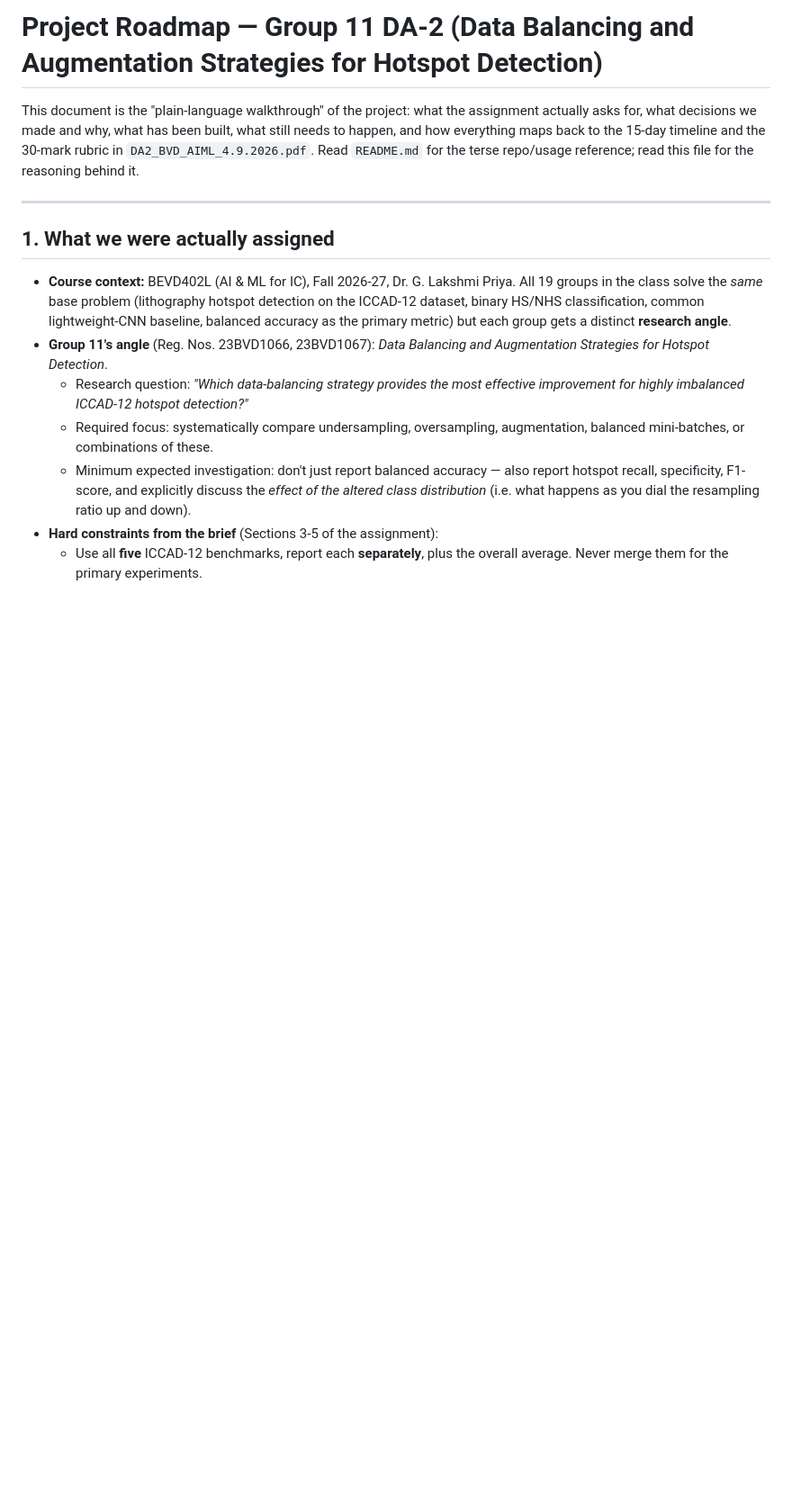
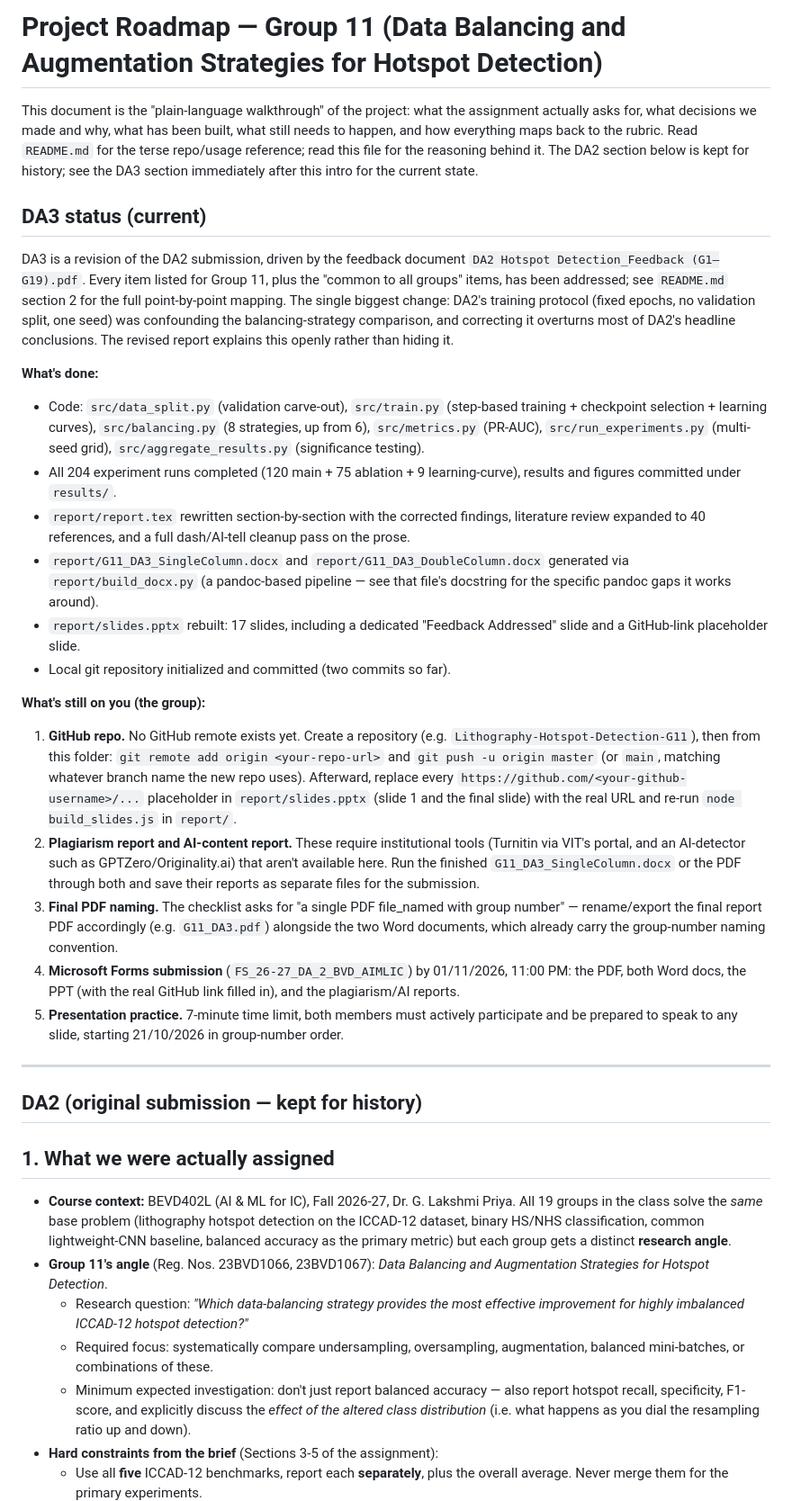
Before and after one commit to Nukebyt/Data-Balancing-For-Hotspot-Detection, a Markdown page: ROADMAP.md, the part around the change. Shown at 90% size. Rendered like a GitHub page; blank space fills up the shorter version.

Commit message:
Update ROADMAP.md with DA3 status and remaining manual steps

```diff
--- a/ROADMAP.md
+++ b/ROADMAP.md
@@ -1,13 +1,69 @@
-# Project Roadmap — Group 11 DA-2 (Data Balancing and Augmentation Strategies for Hotspot Detection)
+# Project Roadmap — Group 11 (Data Balancing and Augmentation Strategies for Hotspot Detection)
 
 This document is the "plain-language walkthrough" of the project: what the
 assignment actually asks for, what decisions we made and why, what has been
 built, what still needs to happen, and how everything maps back to the
-15-day timeline and the 30-mark rubric in `DA2_BVD_AIML_4.9.2026.pdf`. Read
-`README.md` for the terse repo/usage reference; read this file for the
-reasoning behind it.
+rubric. Read `README.md` for the terse repo/usage reference; read this file
+for the reasoning behind it. The DA2 section below is kept for history;
+see the DA3 section immediately after this intro for the current state.
+
+## DA3 status (current)
+
+DA3 is a revision of the DA2 submission, driven by the feedback document
+`DA2 Hotspot Detection_Feedback (G1–G19).pdf`. Every item listed for Group
+11, plus the "common to all groups" items, has been addressed; see
+`README.md` section 2 for the full point-by-point mapping. The single
+biggest change: DA2's training protocol (fixed epochs, no validation
+split, one seed) was confounding the balancing-strategy comparison, and
+correcting it overturns most of DA2's headline conclusions. The revised
+report explains this openly rather than hiding it.
+
+**What's done:**
+- Code: `src/data_split.py` (validation carve-out), `src/train.py`
+  (step-based training + checkpoint selection + learning curves),
+  `src/balancing.py` (8 strategies, up from 6), `src/metrics.py`
+  (PR-AUC), `src/run_experiments.py` (multi-seed grid),
+  `src/aggregate_results.py` (significance testing).
+- All 204 experiment runs completed (120 main + 75 ablation + 9
+  learning-curve), results and figures committed under `results/`.
+- `report/report.tex` rewritten section-by-section with the corrected
+  findings, literature review expanded to 40 references, and a full
+  dash/AI-tell cleanup pass on the prose.
+- `report/G11_DA3_SingleColumn.docx` and `report/G11_DA3_DoubleColumn.docx`
+  generated via `report/build_docx.py` (a pandoc-based pipeline — see
+  that file's docstring for the specific pandoc gaps it works around).
+- `report/slides.pptx` rebuilt: 17 slides, including a dedicated
+  "Feedback Addressed" slide and a GitHub-link placeholder slide.
+- Local git repository initialized and committed (two commits so far).
+
+**What's still on you (the group):**
+1. **GitHub repo.** No GitHub remote exists yet. Create a repository
+   (e.g. `Lithography-Hotspot-Detection-G11`), then from this folder:
+   `git remote add origin <your-repo-url>` and `git push -u origin
+   master` (or `main`, matching whatever branch name the new repo
+   uses). Afterward, replace every
+   `https://github.com/<your-github-username>/...` placeholder in
+   `report/slides.pptx` (slide 1 and the final slide) with the real
+   URL and re-run `node build_slides.js` in `report/`.
+2. **Plagiarism report and AI-content report.** These require
+   institutional tools (Turnitin via VIT's portal, and an AI-detector
+   such as GPTZero/Originality.ai) that aren't available here. Run the
+   finished `G11_DA3_SingleColumn.docx` or the PDF through both and
+   save their reports as separate files for the submission.
+3. **Final PDF naming.** The checklist asks for "a single PDF
+   file_named with group number" — rename/export the final report PDF
+   accordingly (e.g. `G11_DA3.pdf`) alongside the two Word documents,
+   which already carry the group-number naming convention.
+4. **Microsoft Forms submission** (`FS_26-27_DA_2_BVD_AIMLIC`) by
+   01/11/2026, 11:00 PM: the PDF, both Word docs, the PPT (with the
+   real GitHub link filled in), and the plagiarism/AI reports.
+5. **Presentation practice.** 7-minute time limit, both members must
+   actively participate and be prepared to speak to any slide,
+   starting 21/10/2026 in group-number order.
 
 ---
+
+## DA2 (original submission — kept for history)
 
 ## 1. What we were actually assigned
 
```
